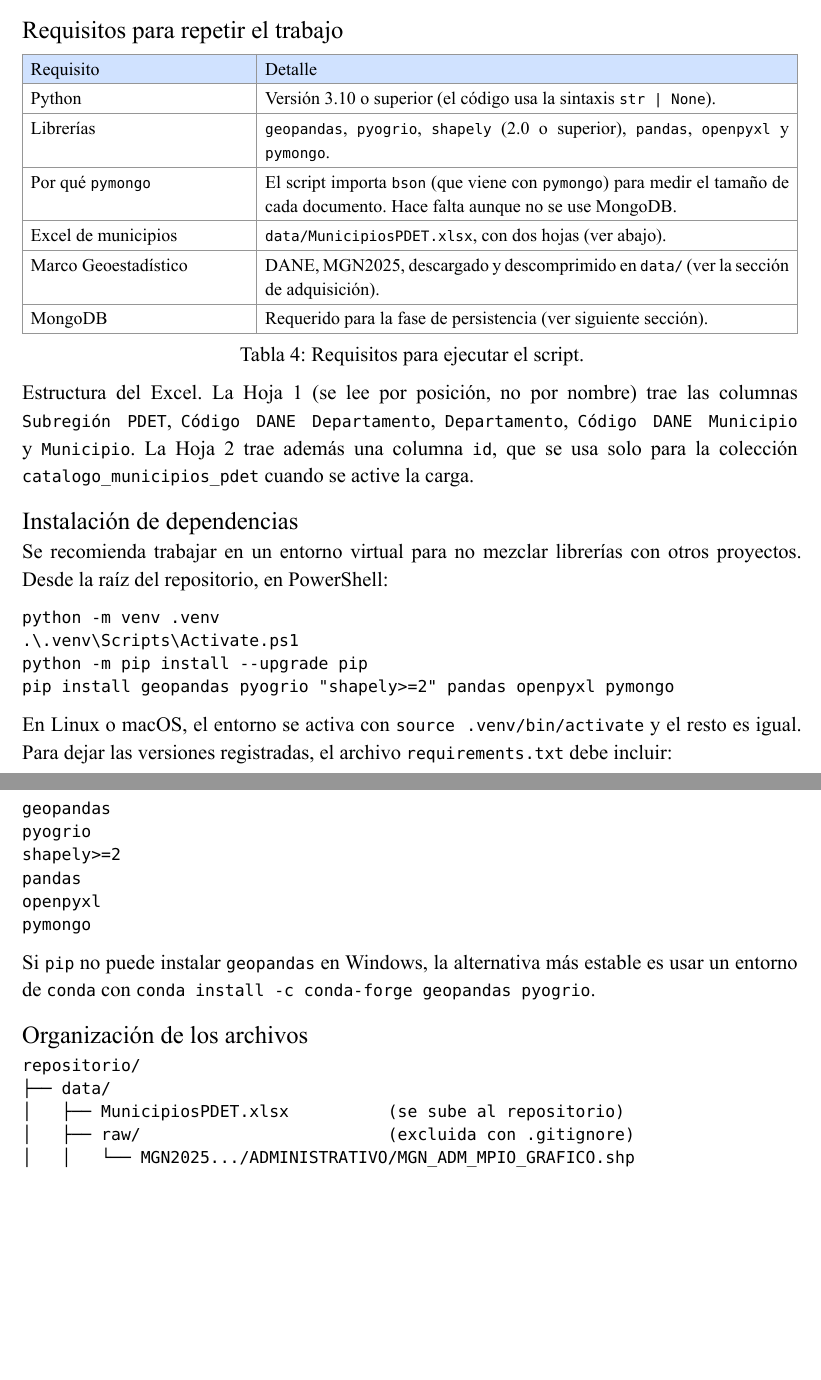
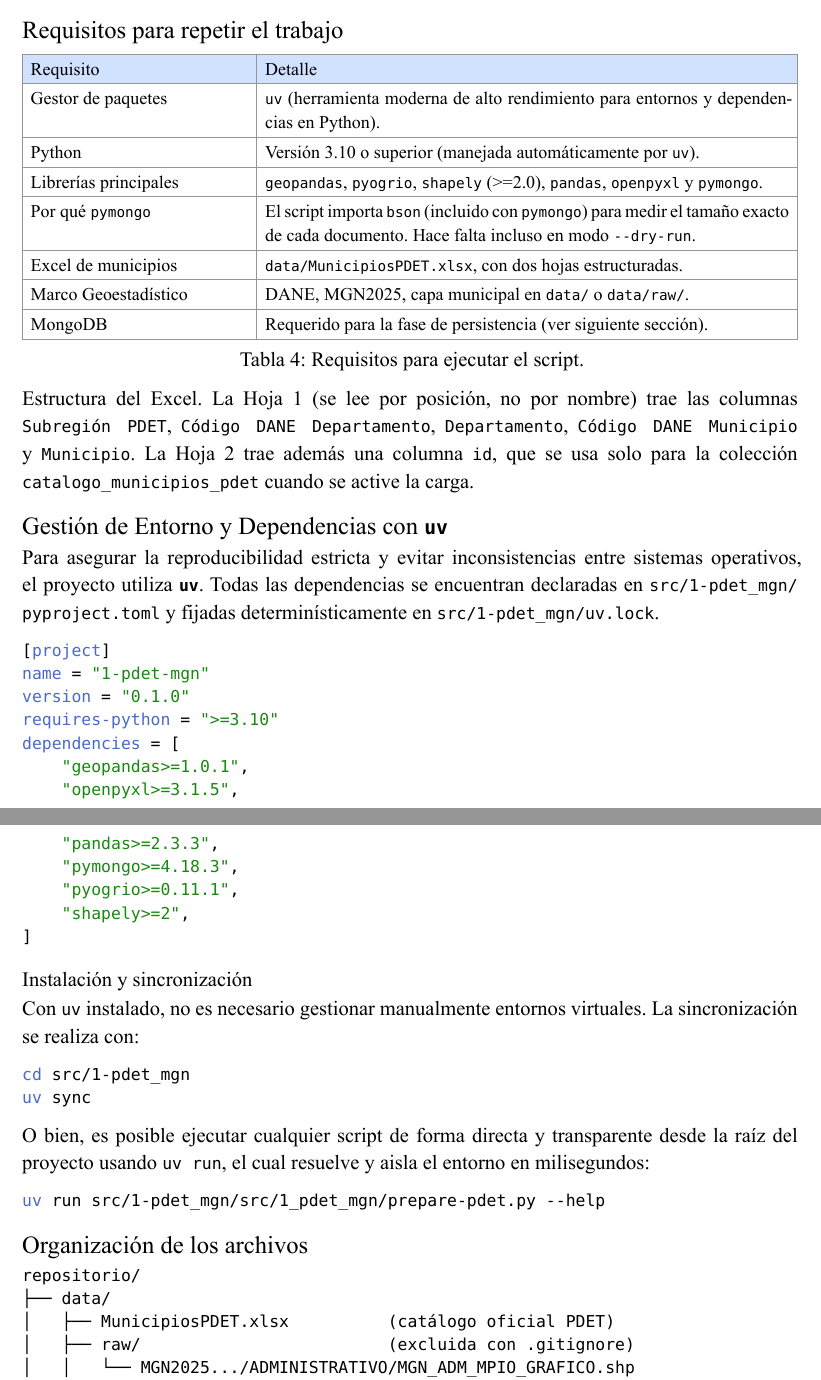
Before and after one commit to Achalogy/dba-proj-20263, a Typst document (outcomes/2-semana_2.typ, which reads docs/4-data_integrity_and_format.typ, docs/5-nosql_spatial_integration.typ): two parts of pages 6 and 7 of 16, joined at a grey line, cut so that both start at the same text, the shorter picture padded with empty space. Compiled offline with Typst 0.15.

Commit message:
uso de uv en documentos

````diff
--- a/docs/4-data_integrity_and_format.typ
+++ b/docs/4-data_integrity_and_format.typ
@@ -16,13 +16,12 @@ Esta etapa toma los datos ya verificados (ver la sección de Adquisición y Veri
       stroke: 0.5pt + luma(150),
       fill: (_, row) => if row == 0 { rgb("d0e2ff") } else { none },
       [*Requisito*], [*Detalle*],
-      [Python], [Versión 3.10 o superior (el código usa la sintaxis `str | None`).],
-      [Librerías], [`geopandas`, `pyogrio`, `shapely` (2.0 o superior), `pandas`, `openpyxl` y `pymongo`.],
-      [Por qué `pymongo`],
-      [El script importa `bson` (que viene con `pymongo`) para medir el tamaño de cada documento. Hace falta aunque no se use MongoDB.],
-
-      [Excel de municipios], [`data/MunicipiosPDET.xlsx`, con dos hojas (ver abajo).],
-      [Marco Geoestadístico], [DANE, MGN2025, descargado y descomprimido en `data/` (ver la sección de adquisición).],
+      [Gestor de paquetes], [`uv` (herramienta moderna de alto rendimiento para entornos y dependencias en Python).],
+      [Python], [Versión 3.10 o superior (manejada automáticamente por `uv`).],
+      [Librerías principales], [`geopandas`, `pyogrio`, `shapely` (>=2.0), `pandas`, `openpyxl` y `pymongo`.],
+      [Por qué `pymongo`], [El script importa `bson` (incluido con `pymongo`) para medir el tamaño exacto de cada documento. Hace falta incluso en modo `--dry-run`.],
+      [Excel de municipios], [`data/MunicipiosPDET.xlsx`, con dos hojas estructuradas.],
+      [Marco Geoestadístico], [DANE, MGN2025, capa municipal en `data/` o `data/raw/`.],
       [MongoDB], [Requerido para la fase de persistencia (ver siguiente sección).],
     )
   ],
@@ -31,12 +30,14 @@ Esta etapa toma los datos ya verificados (ver la sección de Adquisición y Veri
 
 *Estructura del Excel.* La Hoja 1 (se lee por posición, no por nombre) trae las columnas `Subregión PDET`, `Código DANE Departamento`, `Departamento`, `Código DANE Municipio` y `Municipio`. La Hoja 2 trae además una columna `id`, que se usa solo para la colección `catalogo_municipios_pdet` cuando se active la carga.
 
-== Instalación de dependencias
+== Gestión de Entorno y Dependencias con `uv`
 
-Se recomienda trabajar en un entorno virtual para no mezclar librerías con otros proyectos. Desde la raíz del repositorio, en PowerShell:
+Para asegurar la reproducibilidad estricta y evitar inconsistencias entre sistemas operativos, el proyecto utiliza *`uv`*. Todas las dependencias se encuentran declaradas en `src/1-pdet_mgn/pyproject.toml` y fijadas determinísticamente en `src/1-pdet_mgn/uv.lock`.
 
-```powershell
-python -m venv .venv
-.\.venv\Scripts\Activate.ps1
-python -m pip install --upgrade pip
-pip install geopandas pyogrio "shapely>=2" pandas openpyxl pymongo
+```toml
+[project]
+name = "1-pdet-mgn"
+version = "0.1.0"
+requires-python = ">=3.10"
+dependencies = [
+    "geopandas>=1.0.1",
@@ -43,28 +50,32 @@ pip install geopandas pyogrio "shapely>=2" pandas openpyxl pymongo
 ```
 
-En Linux o macOS, el entorno se activa con `source .venv/bin/activate` y el resto es igual. Para dejar las versiones registradas, el archivo `requirements.txt` debe incluir:
+=== Instalación y sincronización
 
-```text
-geopandas
-pyogrio
-shapely>=2
-pandas
-openpyxl
-pymongo
+Con `uv` instalado, no es necesario gestionar manualmente entornos virtuales. La sincronización se realiza con:
+
+```bash
+cd src/1-pdet_mgn
+uv sync
 ```
 
-Si `pip` no puede instalar `geopandas` en Windows, la alternativa más estable es usar un entorno de `conda` con `conda install -c conda-forge geopandas pyogrio`.
+O bien, es posible ejecutar cualquier script de forma directa y transparente desde la raíz del proyecto usando `uv run`, el cual resuelve y aisla el entorno en milisegundos:
+
+```bash
+uv run src/1-pdet_mgn/src/1_pdet_mgn/prepare-pdet.py --help
+```
 
 == Organización de los archivos
 
 ```text
 repositorio/
 ├── data/
-│   ├── MunicipiosPDET.xlsx          (se sube al repositorio)
+│   ├── MunicipiosPDET.xlsx          (catálogo oficial PDET)
 │   ├── raw/                         (excluida con .gitignore)
 │   │   └── MGN2025.../ADMINISTRATIVO/MGN_ADM_MPIO_GRAFICO.shp
 │   └── processed/
 │       └── municipalities_pdet.ndjson   (salida del script)
-├── scripts/
-│   ├── verify_mgn.py                (verificación, solo lectura)
-│   └── prepare_pdet.py              (preparación y exportación)
+├── src/
+│   ├── 1-pdet_mgn/
+│   │   ├── pyproject.toml           (declaración de dependencias para uv)
+│   │   ├── uv.lock                  (bloqueo de dependencias)
+│   │   └── src/1_pdet_mgn/
@@ -81,0 +97,4 @@ Los comandos se escriben desde la raíz del repositorio, para que las rutas rela
+uv run src/1-pdet_mgn/src/1_pdet_mgn/prepare-pdet.py \
+  --mgn data/MGN_ADM_MPIO_GRAFICO.shp \
+  --xlsx data/MunicipiosPDET.xlsx \
+  --dry-run \
@@ -82,2 +105,3 @@ Los comandos se escriben desde la raíz del repositorio, para que las rutas rela
 
 ```powershell
+uv run src/1-pdet_mgn/src/1_pdet_mgn/prepare-pdet.py `
--- a/docs/5-nosql_spatial_integration.typ
+++ b/docs/5-nosql_spatial_integration.typ
@@ -7,7 +7,7 @@ Esta sección documenta la persistencia real y la integración geoespacial de lo
 Tras haber verificado la calidad topológica de los datos de origen (MGN2025 del DANE) y haber estructurado y validado el modelo de documentos en formato GeoJSON, en esta etapa se ejecutó el proceso de ingestión directa sobre la base de datos sin restricciones de simulación (`--dry-run`). Los objetivos cumplidos en esta fase son:
 
 + *Despliegue del entorno NoSQL:* Levantamiento y configuración de una instancia local aislada de MongoDB mediante contenedores Docker.
-+ *Carga real e idempotente de datos:* Ingestión de los 170 municipios en la colección `municipalities_pdet` y de los metadatos tabulares en `catalogo_municipios_pdet` a través del script `prepare-pdet.py`.
++ *Carga real e idempotente de datos:* Ingestión de los 170 municipios en la colección `municipalities_pdet` y de los metadatos tabulares en `catalogo_municipios_pdet` a través del script `prepare-pdet.py` ejecutado con `uv`.
 + *Creación y verificación de índices:* Construcción del índice espacial esférico `2dsphere` sobre el campo `geometry`, junto con los índices B-Tree únicos y de partición sobre `cod_dane_mpio` y `subregion_pdet.id`.
 + *Validación espacial exhaustiva de punto interior:* Comprobación de integridad topológica y cobertura sobre la esfera mediante consultas `$geoIntersects` generadas a partir del punto interior (`point_on_surface`) de cada uno de los 170 municipios, alcanzando una tasa de éxito de 170/170 aciertos (100 %).
 + *Auditoría de planes de ejecución (`explain`):* Demostración de que las búsquedas espaciales utilizan eficazmente el índice `geometry_2dsphere` mediante escaneos de índice (`IXSCAN`), descartando escaneos lineales de colección (`COLLSCAN`).
@@ -38,7 +38,7 @@ Para asegurar la reproducibilidad del entorno de desarrollo y evitar discrepanci
 
 Desde la raíz del repositorio o dentro de la carpeta del módulo, el servicio se inicia en segundo plano con el siguiente comando:
 
-```powershell
+```bash
 docker compose -f src/2-mongo_container_test/compose.yml up -d
 ```
 
@@ -60,0 +63 @@ Con la base de datos en ejecución y autenticada, se procedió a invocar el scri
+uv run src/1-pdet_mgn/src/1_pdet_mgn/prepare-pdet.py \
@@ -61,2 +72,3 @@ Con la base de datos en ejecución y autenticada, se procedió a invocar el scri
 
 ```powershell
+uv run src/1-pdet_mgn/src/1_pdet_mgn/prepare-pdet.py `
````
Also changed, not shown: docs/3-data_acq_and_verification.typ (+15 -3 lines), src/1-pdet_mgn/pyproject.toml (+3 -5 lines), src/1-pdet_mgn/README.md (added), docs/4-data_integrity_and_format.typ (47 more changed lines), docs/5-nosql_spatial_integration.typ (17 more changed lines), 4 other files.
